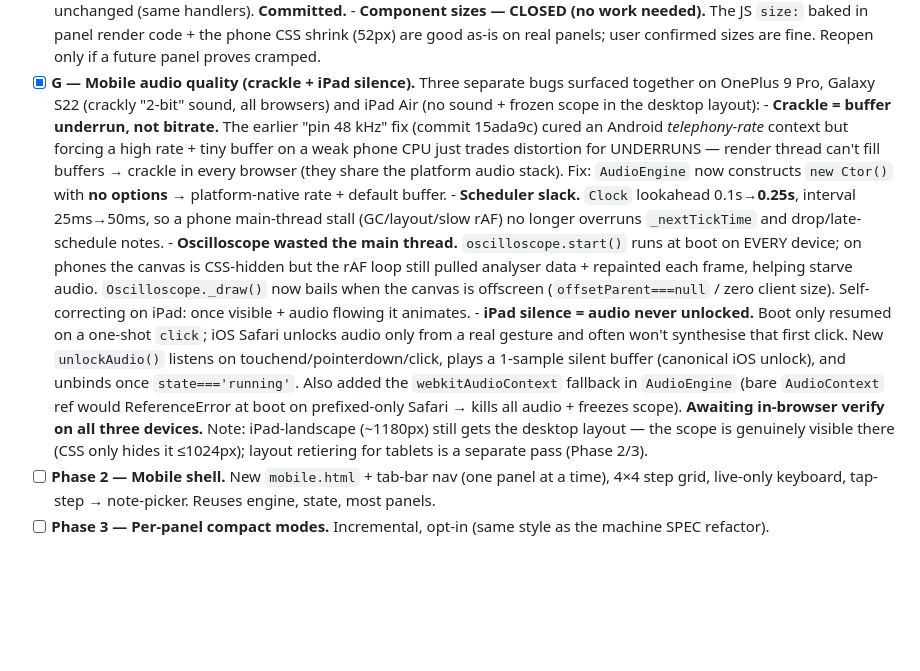
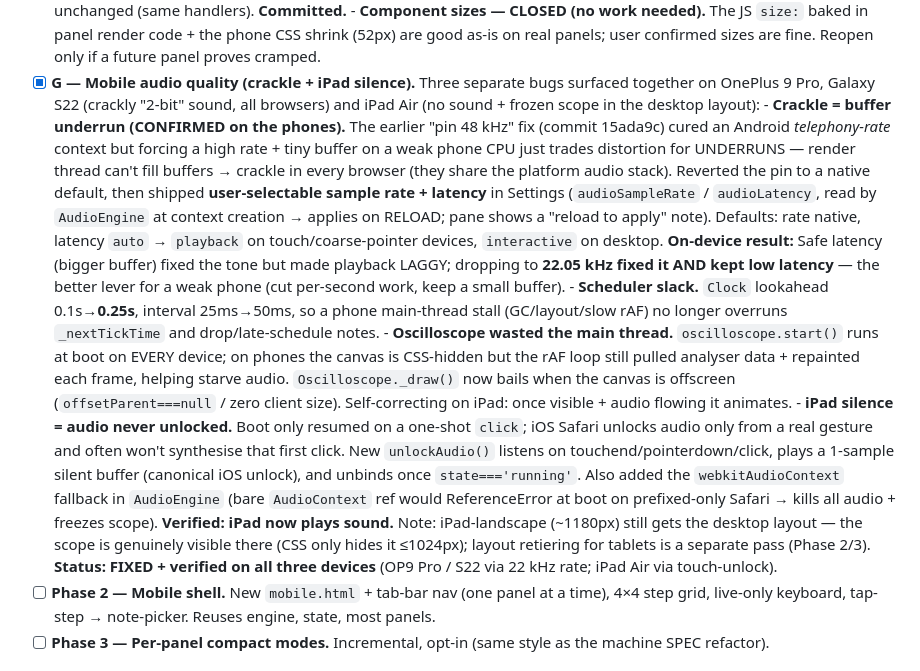
Before and after one commit to andrejohanssonlindh/webtakt, a Markdown page: RESPONSIVE.md, the part around the change. GitHub-like rendering; blank space fills up the shorter version.

Commit message:
RESPONSIVE: mark mobile audio (item G) FIXED + verified on all three devices
Confirmed on-device: Android crackle was buffer underrun. Both levers fix it —
Safe latency (bigger buffer) corrects tone but adds lag; 22.05 kHz fixes it AND
keeps low latency (the better lever). iPad sound restored via touch-unlock.

Co-Authored-By: Claude Opus 4.8 <noreply@anthropic.com>

```diff
--- a/RESPONSIVE.md
+++ b/RESPONSIVE.md
@@ -374,12 +374,19 @@ Breakpoints: tablet `<=1024px`, phone `<=640px`.
 - [x] **G — Mobile audio quality (crackle + iPad silence).** Three separate bugs
       surfaced together on OnePlus 9 Pro, Galaxy S22 (crackly "2-bit" sound, all
       browsers) and iPad Air (no sound + frozen scope in the desktop layout):
-      - **Crackle = buffer underrun, not bitrate.** The earlier "pin 48 kHz" fix
-        (commit 15ada9c) cured an Android *telephony-rate* context but forcing a
-        high rate + tiny buffer on a weak phone CPU just trades distortion for
-        UNDERRUNS — render thread can't fill buffers → crackle in every browser
-        (they share the platform audio stack). Fix: `AudioEngine` now constructs
-        `new Ctor()` with **no options** → platform-native rate + default buffer.
+      - **Crackle = buffer underrun (CONFIRMED on the phones).** The earlier "pin
+        48 kHz" fix (commit 15ada9c) cured an Android *telephony-rate* context but
+        forcing a high rate + tiny buffer on a weak phone CPU just trades
+        distortion for UNDERRUNS — render thread can't fill buffers → crackle in
+        every browser (they share the platform audio stack). Reverted the pin to
+        a native default, then shipped **user-selectable sample rate + latency**
+        in Settings (`audioSampleRate` / `audioLatency`, read by `AudioEngine` at
+        context creation → applies on RELOAD; pane shows a "reload to apply"
+        note). Defaults: rate native, latency `auto` → `playback` on
+        touch/coarse-pointer devices, `interactive` on desktop. **On-device
+        result:** Safe latency (bigger buffer) fixed the tone but made playback
+        LAGGY; dropping to **22.05 kHz fixed it AND kept low latency** — the
+        better lever for a weak phone (cut per-second work, keep a small buffer).
       - **Scheduler slack.** `Clock` lookahead 0.1s→**0.25s**, interval 25ms→50ms,
         so a phone main-thread stall (GC/layout/slow rAF) no longer overruns
         `_nextTickTime` and drop/late-schedule notes.
@@ -396,10 +403,12 @@ Breakpoints: tablet `<=1024px`, phone `<=640px`.
         unlock), and unbinds once `state==='running'`. Also added the
         `webkitAudioContext` fallback in `AudioEngine` (bare `AudioContext` ref
         would ReferenceError at boot on prefixed-only Safari → kills all audio +
-        freezes scope). **Awaiting in-browser verify on all three devices.**
+        freezes scope). **Verified: iPad now plays sound.**
         Note: iPad-landscape (~1180px) still gets the desktop layout — the scope
         is genuinely visible there (CSS only hides it ≤1024px); layout retiering
         for tablets is a separate pass (Phase 2/3).
+      **Status: FIXED + verified on all three devices** (OP9 Pro / S22 via 22 kHz
+      rate; iPad Air via touch-unlock).
 - [ ] **Phase 2 — Mobile shell.** New `mobile.html` + tab-bar nav (one panel at a
       time), 4×4 step grid, live-only keyboard, tap-step → note-picker. Reuses
       engine, state, most panels.
```
